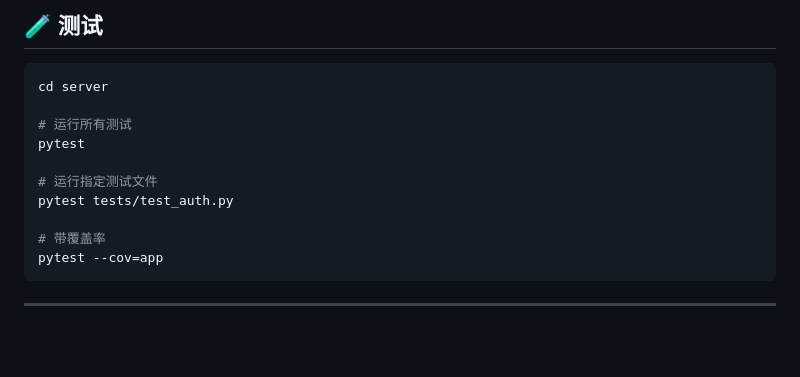
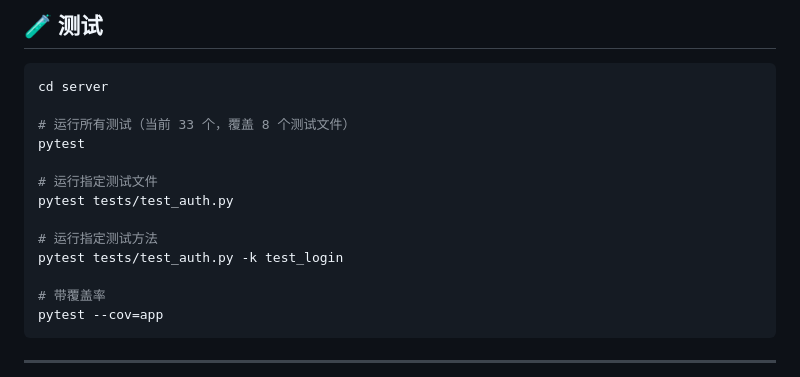
Before and after one commit to ghostLLC/TaWorld, a Markdown page: README.md, the part around one of its changes. Rendered like a GitHub page; blank space fills up the shorter version.

````diff
--- a/README.md
+++ b/README.md
@@ -384,11 +392,14 @@ alembic history
 ```bash
 cd server
 
-# 运行所有测试
+# 运行所有测试（当前 33 个，覆盖 8 个测试文件）
 pytest
 
 # 运行指定测试文件
 pytest tests/test_auth.py
+
+# 运行指定测试方法
+pytest tests/test_auth.py -k test_login
 
 # 带覆盖率
 pytest --cov=app
````
Also changed, not shown: other parts of README.md (+29 -17 lines), docs/developer_guide.md (+19 -22 lines).
